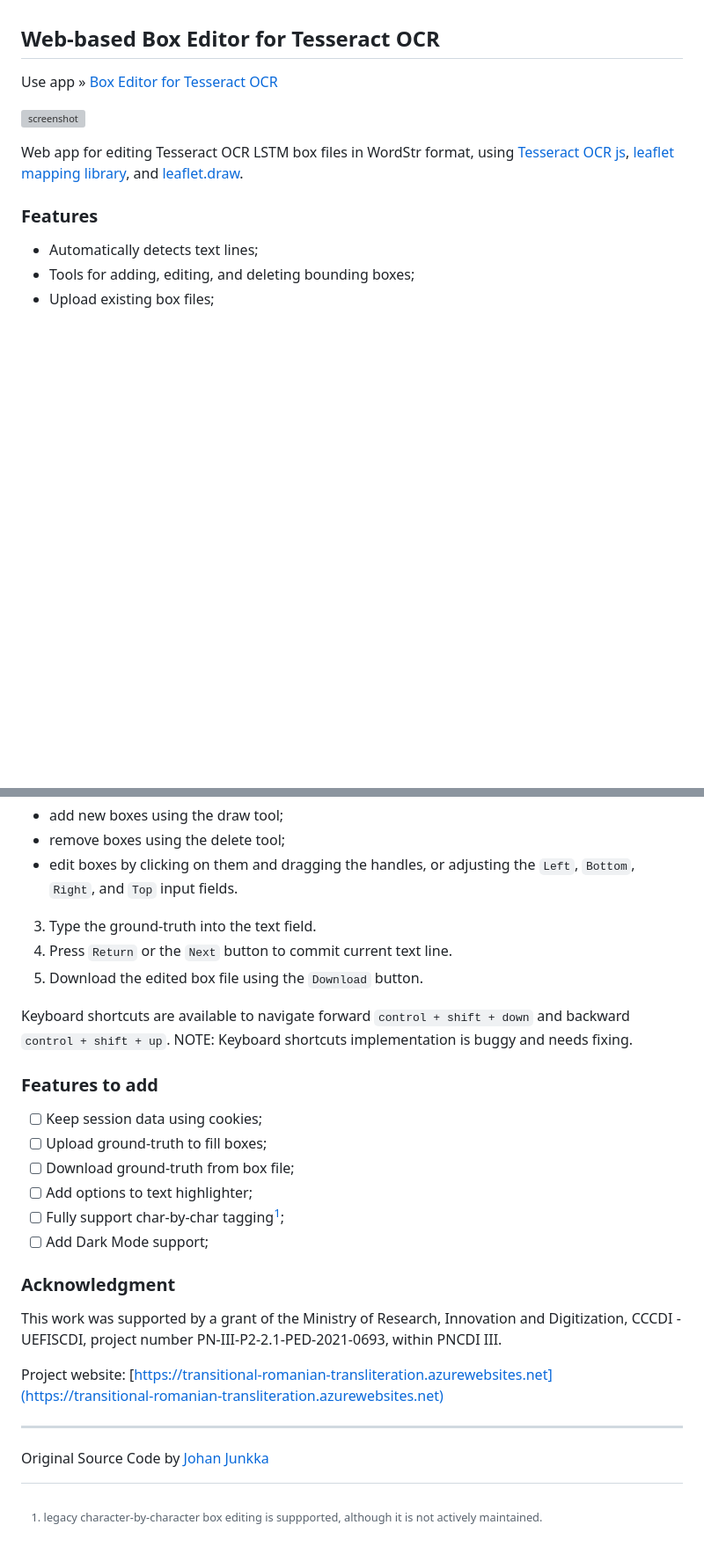
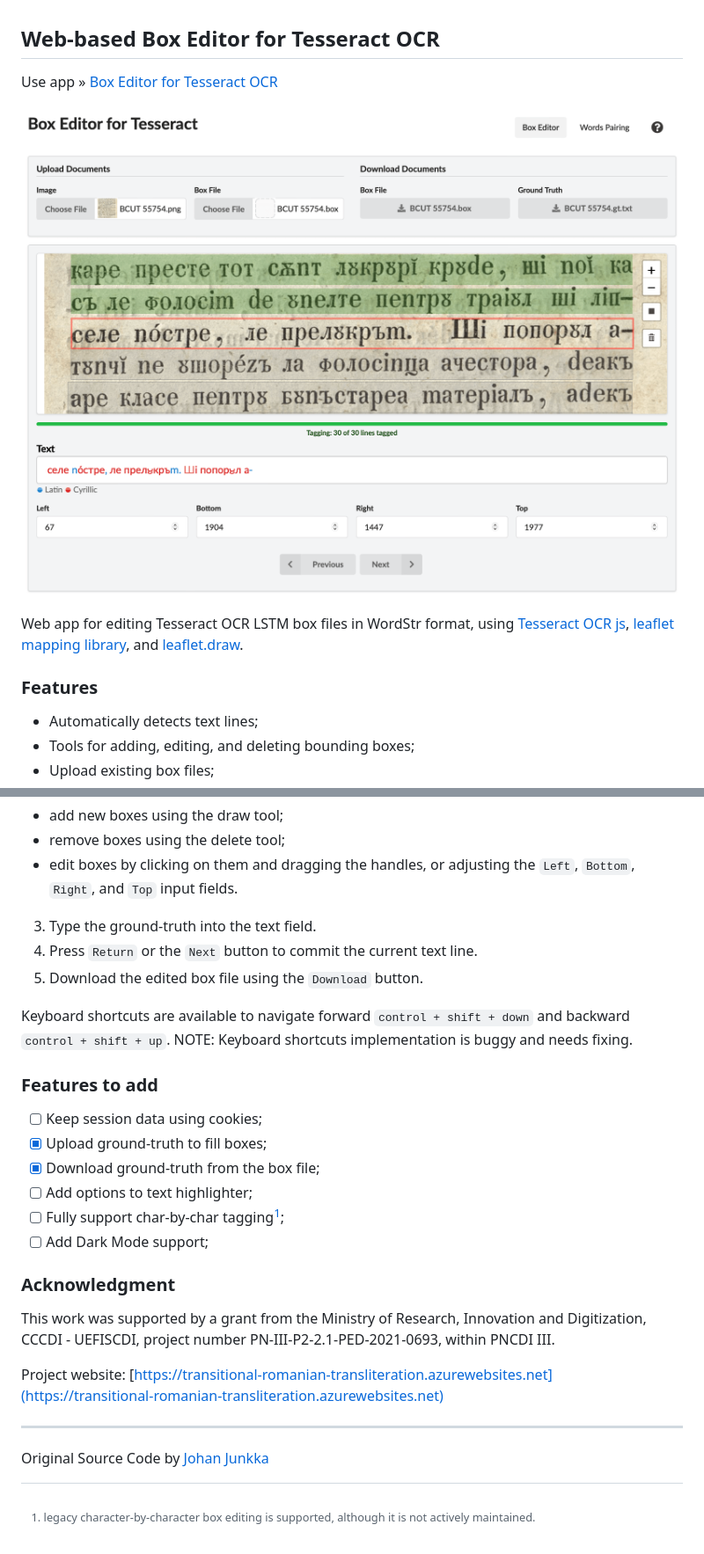
Before and after one commit to junkka/tesseract-web-box-editor, a Markdown page: README.md, 2 parts joined by grey strips. Shown: that part at 88% size. Drawn GitHub-style; pictures changed too: img/app-screenshot-3-min.png (added); blank space fills up the shorter version; grey boxes are pictures that could not be loaded.

Commit message:
updated info

```diff
--- a/README.md
+++ b/README.md
@@ -3,7 +3,7 @@ Web-based Box Editor for Tesseract OCR
 
 Use app » [Box Editor for Tesseract OCR](https://www.penteliuc.com/box-editor-for-tesseract/)
 
-![screenshot](img/app-screenshot-2-min.png)
+![screenshot](img/app-screenshot-3-min.png)
 
 Web app for editing Tesseract OCR LSTM box files in WordStr format, using [Tesseract OCR js](https://tesseract.projectnaptha.com), [leaflet mapping library](http://leafletjs.com), and [leaflet.draw](https://github.com/Leaflet/Leaflet.draw).
 
@@ -25,7 +25,7 @@ Web app for editing Tesseract OCR LSTM box files in WordStr format, using [Tesse
   - remove boxes using the delete tool;
   - edit boxes by clicking on them and dragging the handles, or adjusting the `Left`, `Bottom`, `Right`, and `Top` input fields.
 3. Type the ground-truth into the text field.
-4. Press `Return` or the `Next` button to commit current text line.
+4. Press `Return` or the `Next` button to commit the current text line.
 5. Download the edited box file using the `Download` button.
 
 Keyboard shortcuts are available to navigate forward `control + shift + down` and backward `control + shift + up`.
@@ -33,18 +33,18 @@ NOTE: Keyboard shortcuts implementation is buggy and needs fixing.
 
 ### Features to add
 - [ ] Keep session data using cookies;
-- [ ] Upload ground-truth to fill boxes;
-- [ ] Download ground-truth from box file;
+- [x] Upload ground-truth to fill boxes;
+- [x] Download ground-truth from the box file;
 - [ ] Add options to text highlighter;
 - [ ] Fully support char-by-char tagging[^1];
 - [ ] Add Dark Mode support;
 
 ### Acknowledgment
-This work was supported by a grant of the Ministry of Research, Innovation and Digitization, CCCDI - UEFISCDI, project number PN-III-P2-2.1-PED-2021-0693, within PNCDI III.
+This work was supported by a grant from the Ministry of Research, Innovation and Digitization, CCCDI - UEFISCDI, project number PN-III-P2-2.1-PED-2021-0693, within PNCDI III.
 
 Project website: [https://transitional-romanian-transliteration.azurewebsites.net](https://transitional-romanian-transliteration.azurewebsites.net)
 
 ----------
 Original Source Code by [Johan Junkka](http://johanjunkka.com/)
 
-[^1]: legacy character-by-character box editing is suppported, although it is not actively maintained.
+[^1]: legacy character-by-character box editing is supported, although it is not actively maintained.
```
